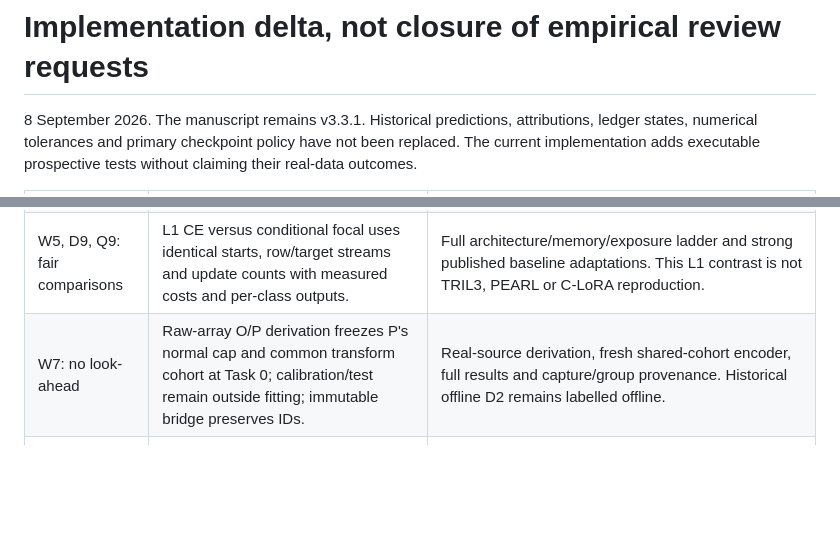
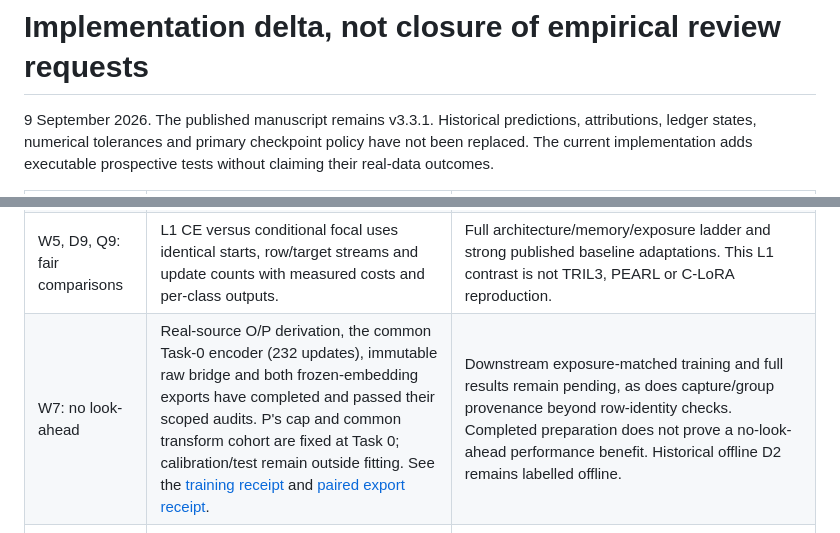
Before and after one commit to 1838904818/Class-IL, a Markdown page: experimental/parallel_execution/REVIEW_STATUS_DELTA.md, 2 parts joined by grey strips. Rendered like a GitHub page; blank space fills up the shorter version.

Commit message:
Reconcile completed prospective preparation evidence

```diff
--- a/experimental/parallel_execution/REVIEW_STATUS_DELTA.md
+++ b/experimental/parallel_execution/REVIEW_STATUS_DELTA.md
@@ -1,6 +1,6 @@
 # Implementation delta, not closure of empirical review requests
 
-8 September 2026. The manuscript remains v3.3.1. Historical predictions,
+9 September 2026. The published manuscript remains v3.3.1. Historical predictions,
 attributions, ledger states, numerical tolerances and primary checkpoint policy
 have not been replaced. The current implementation adds executable prospective
 tests without claiming their real-data outcomes.
@@ -10,7 +10,7 @@ tests without claiming their real-data outcomes.
 | W1: algorithmic novelty | Conditional expansion-normalization analysis, fixed-reference scorer, simple scaling controls; R1 reachability bound and its joint-feasibility counterexample; targeted prior-art collision check. | Incremental utility beyond simpler controls, method-specific comparison to close prior art, independent confirmatory evidence. |
 | W3, D16: operational utility | Actual bounded R1 optimization, ten matched-action control/ablation arms, persistent label/compute budget, held-out acceptance and sealed subsequent evaluation. | Real native-score/explanation inputs, validated independent groups, effect sizes and costs. No live governance or analyst benefit is established. |
 | W5, D9, Q9: fair comparisons | L1 CE versus conditional focal uses identical starts, row/target streams and update counts with measured costs and per-class outputs. | Full architecture/memory/exposure ladder and strong published baseline adaptations. This L1 contrast is not TRIL3, PEARL or C-LoRA reproduction. |
-| W7: no look-ahead | Raw-array O/P derivation freezes P's normal cap and common transform cohort at Task 0; calibration/test remain outside fitting; immutable bridge preserves IDs. | Real-source derivation, fresh shared-cohort encoder, full results and capture/group provenance. Historical offline D2 remains labelled offline. |
+| W7: no look-ahead | Real-source O/P derivation, the common Task-0 encoder (232 updates), immutable raw bridge and both frozen-embedding exports have completed and passed their scoped audits. P's cap and common transform cohort are fixed at Task 0; calibration/test remain outside fitting. See the [training receipt](prospective_sampling/real_pair_20260908/TRAINING_RESULT.md) and [paired export receipt](prospective_sampling/real_pair_20260908/EMBEDDING_EXPORT_RESULT.md). | Downstream exposure-matched training and full results remain pending, as does capture/group provenance beyond row-identity checks. Completed preparation does not prove a no-look-ahead performance benefit. Historical offline D2 remains labelled offline. |
 | W7, D17, Q11: numerical fidelity | Job 454941 completed the bound ReplayIDS probe reconstruction: 20 seed/checkpoint pairs, 60 head/router-z/joint comparisons, exact numerical equality and zero prediction mismatches. See [verified scope](operations/FIDELITY_VERIFIED_SCOPE.md) and the linked evidence hashes. | Bytewise identity and historical driver/build/kernel identity remain unproven. The probe result does not establish full-population or all-dataset identity, attribution faithfulness or ETG utility. Job 453142 remains a failed attempt, not a pass. Broader numerical requirements remain open. |
 | W2, D1, D3, Q3: faithfulness | Inputs for method-conditioned repeated attribution are explicit; raw scores cannot be reconstructed from normalized z. Missing attributions block attribution-dependent arms. | Actual exact-target attribution, perturbation/deletion/insertion evidence and relevant gradient-independent comparisons. This package does not execute SHAP or prove surrogate-gradient faithfulness. |
 | W4, D5, Q1: capacity | Existing source bindings and separate shared encoder/export cost scopes prevent a new hidden capacity claim. | The requested matched-capacity experiments. No new capacity sweep is supplied here. |
```
